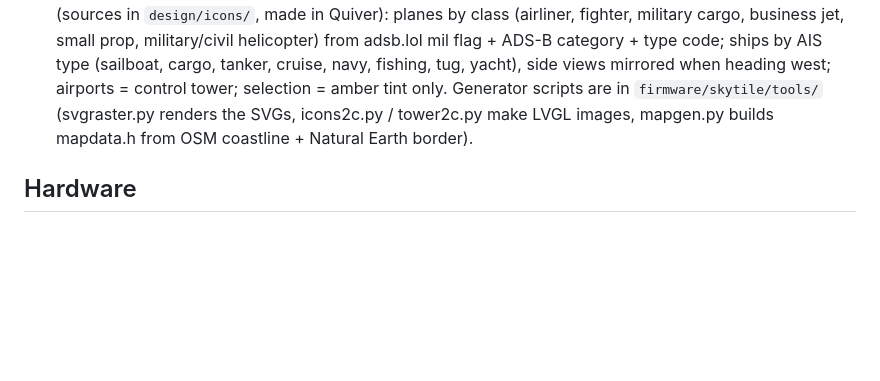
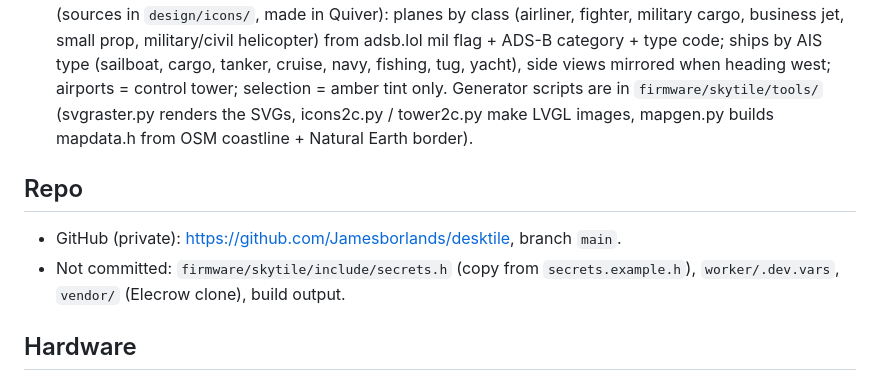
Before and after one commit to Jamesborlands/desktile, a Markdown page: CLAUDE.md, the part around the change. Rendered like a GitHub page; blank space fills up the shorter version.

Commit message:
CLAUDE.md: note the GitHub repo and what stays local
Co-Authored-By: Claude Opus 5.5 <noreply@anthropic.com>
Claude-Session: https://claude.ai/code/session_01X4THtQqtwNn4Vs19sumuqr

```diff
--- a/CLAUDE.md
+++ b/CLAUDE.md
@@ -17,6 +17,10 @@ Owner: James, San Diego. He prefers direct, concise answers and no em dashes in
 - [x] Cloudflare Worker `skytile` deployed: https://skytile.seobubbles.workers.dev (code in `worker/`, deploy with `npx wrangler deploy`). Endpoints `/route/:cs`, `/space`, `/ships`, `/todos` need header `X-Tile-Key`; MCP connector at `/mcp/<MCP_SECRET>`. Secrets TILE_KEY / MCP_SECRET are in gitignored `worker/.dev.vars`; AISSTREAM_KEY is set by James. Planes stay direct from the tile (adsb.lol rate-limits Cloudflare IPs). Launches: LL2 with RocketLaunch.live fallback; ISS TLE: CelesTrak with tle.ivanstanojevic.me fallback; last good copies kept in KV.
 - [x] Firmware screens for Ships / Space / To-do flashed (Oct 10). Planes + Ships share the map (pan, pinch, tap-nearest). To-do check-offs POST to the Worker. MCP connector added in claude.ai as "Desktile". Verified working by James (Oct 10 night).
 - [ ] Pick up here: (1) confirm plane/ship name tags now show (moved labels from the marker box onto the map, flashed but not yet seen); (2) knobs when the Adafruit order arrives (Step 2: I2C read, fix 0x36/0x37 clash, map to app_input(), hide the on-screen arrow/SAVE buttons when knobs are detected). Icons (sources in `design/icons/`, made in Quiver): planes by class (airliner, fighter, military cargo, business jet, small prop, military/civil helicopter) from adsb.lol mil flag + ADS-B category + type code; ships by AIS type (sailboat, cargo, tanker, cruise, navy, fishing, tug, yacht), side views mirrored when heading west; airports = control tower; selection = amber tint only. Generator scripts are in `firmware/skytile/tools/` (svgraster.py renders the SVGs, icons2c.py / tower2c.py make LVGL images, mapgen.py builds mapdata.h from OSM coastline + Natural Earth border).
+
+## Repo
+- GitHub (private): https://github.com/Jamesborlands/desktile, branch `main`.
+- Not committed: `firmware/skytile/include/secrets.h` (copy from `secrets.example.h`), `worker/.dev.vars`, `vendor/` (Elecrow clone), build output.
 
 ## Hardware
 - **Display:** Elecrow CrowPanel Advance 5.0" HMI, ESP32-S3, 800x480 IPS, capacitive touch (Amazon set "5" Advanced ESP32 Display with Acrylic Case"; the acrylic case is unused). Built-in WiFi/BLE. The optional plug-in wireless module is not needed.
```
